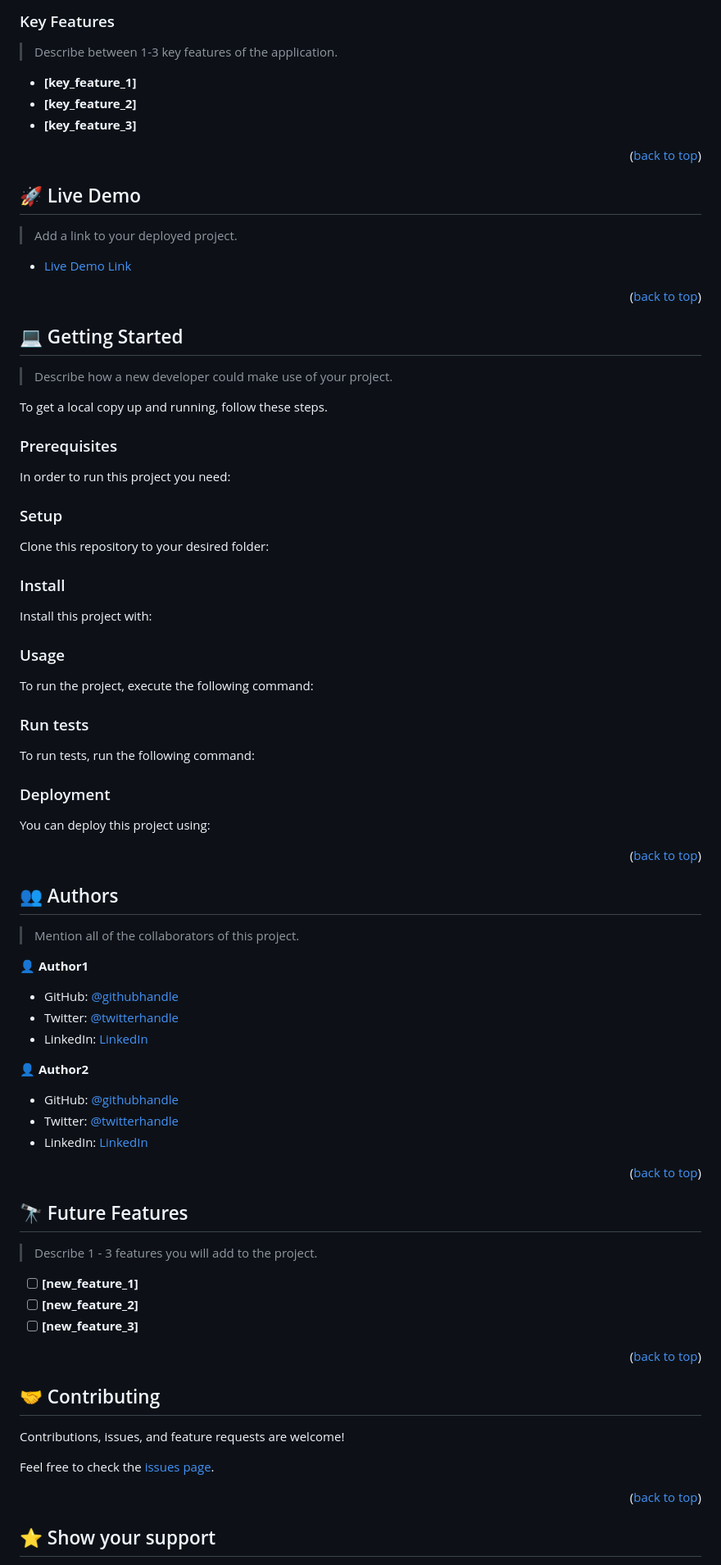
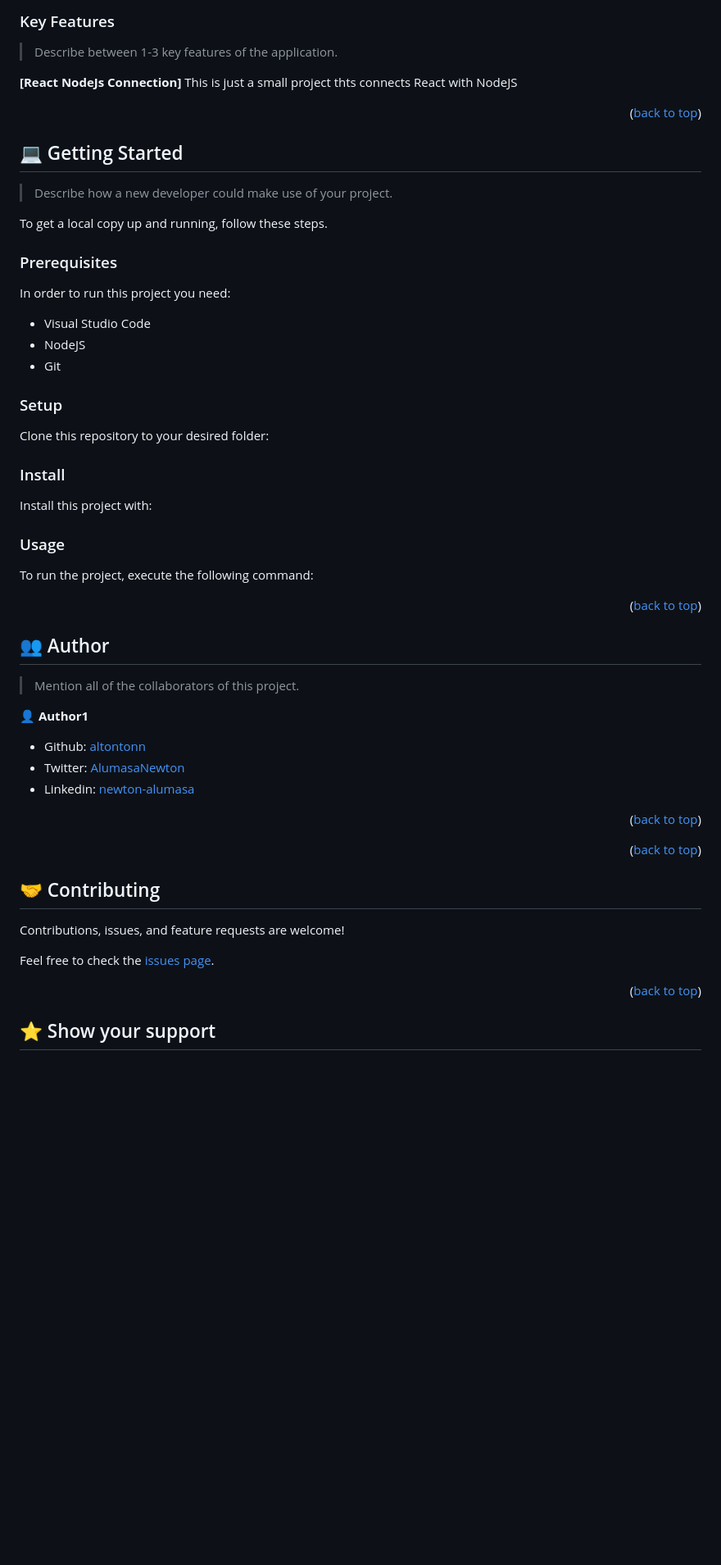
Before and after one commit to altontonn/React-Node, a Markdown page: README.md, the part around the change printed below. Shown: that part at 82% size. Drawn GitHub-style; blank space fills up the shorter version.

Commit message:
Add changes to readme

````diff
--- a/README.md
+++ b/README.md
@@ -99,19 +36,7 @@ After you're finished please remove all the comments and instructions!
 
 > Describe between 1-3 key features of the application.
 
-- **[key_feature_1]**
-- **[key_feature_2]**
-- **[key_feature_3]**
-
-<p align="right">(<a href="#readme-top">back to top</a>)</p>
-
-<!-- LIVE DEMO -->
-
-## 🚀 Live Demo <a name="live-demo"></a>
-
-> Add a link to your deployed project.
-
-- [Live Demo Link](https://google.com)
+**[React NodeJs Connection]** This is just a small project thts connects React with NodeJS
 
 <p align="right">(<a href="#readme-top">back to top</a>)</p>
 
@@ -127,24 +52,18 @@ To get a local copy up and running, follow these steps.
 
 In order to run this project you need:
 
-<!--
-Example command:
-
-```sh
- gem install rails
-```
- -->
+- Visual Studio Code
+- NodeJS
+- Git
 
 ### Setup
 
 Clone this repository to your desired folder:
 
 <!--
-Example commands:
-
 ```sh
   cd my-folder
-  git clone git@github.com:myaccount/my-project.git
+  https://github.com/altontonn/React-Node.git
 ```
 --->
 
@@ -157,7 +76,8 @@ Example command:
 
 ```sh
   cd my-project
-  gem install
+  npm install
+  npm install --save cors
 ```
 --->
 
@@ -169,65 +89,26 @@ To run the project, execute the following command:
 Example command:
 
 ```sh
-  rails server
+  npm install on both api and client folder separately
 ```
 --->
-
-### Run tests
-
-To run tests, run the following command:
-
-<!--
-Example command:
-
-```sh
-  bin/rails test test/models/article_test.rb
-```
---->
-
-### Deployment
-
-You can deploy this project using:
-
-<!--
-Example:
-
-```sh
-
-```
- -->
 
 <p align="right">(<a href="#readme-top">back to top</a>)</p>
 
 <!-- AUTHORS -->
 
-## 👥 Authors <a name="authors"></a>
+## 👥 Author <a name="authors"></a>
 
 > Mention all of the collaborators of this project.
 
 👤 **Author1**
 
-- GitHub: [@githubhandle](https://github.com/githubhandle)
-- Twitter: [@twitterhandle](https://twitter.com/twitterhandle)
-- LinkedIn: [LinkedIn](https://linkedin.com/in/linkedinhandle)
-
-👤 **Author2**
-
-- GitHub: [@githubhandle](https://github.com/githubhandle)
-- Twitter: [@twitterhandle](https://twitter.com/twitterhandle)
-- LinkedIn: [LinkedIn](https://linkedin.com/in/linkedinhandle)
+- Github: [altontonn](https://github.com/altontonn/)
+- Twitter: [AlumasaNewton](https://twitter.com/AlumasaNewton)
+- Linkedin: [newton-alumasa](https://www.linkedin.com/in/newton-alumasa/)
 
 <p align="right">(<a href="#readme-top">back to top</a>)</p>
 
-<!-- FUTURE FEATURES -->
-
-## 🔭 Future Features <a name="future-features"></a>
-
-> Describe 1 - 3 features you will add to the project.
-
-- [ ] **[new_feature_1]**
-- [ ] **[new_feature_2]**
-- [ ] **[new_feature_3]**
 
 <p align="right">(<a href="#readme-top">back to top</a>)</p>
 
````
Also changed, not shown: other parts of README.md (+7 -85 lines).
